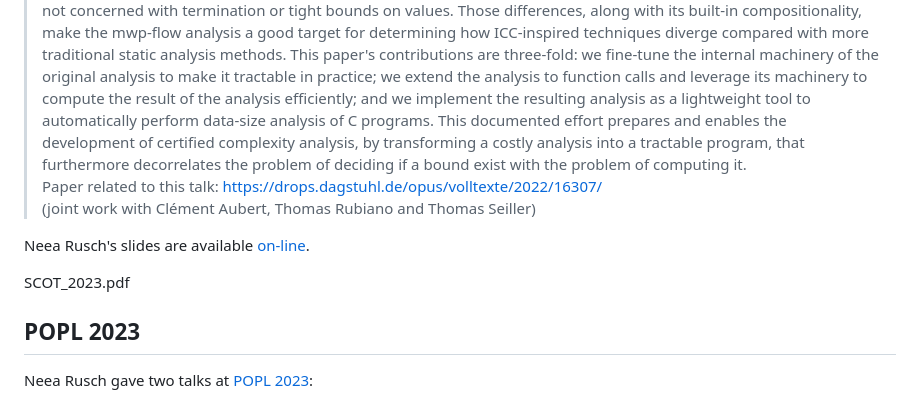
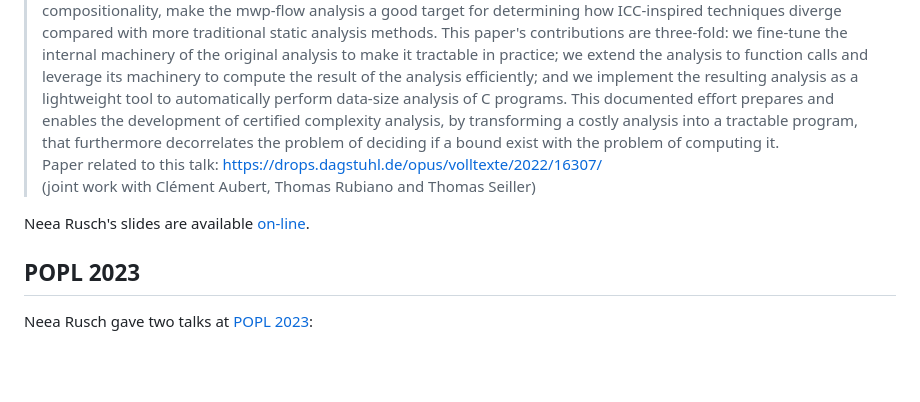
Before and after one commit to statycc/.github, a Markdown page: statycc/index.md, the part around the change. Rendered like a GitHub page; folded sections open; blank space fills up the shorter version.

Commit message:
Fixed few typos.

```diff
--- a/statycc/index.md
+++ b/statycc/index.md
@@ -84,14 +84,11 @@ Neea Rusch gave a talk at the [SCOT seminar](http://www.cs.unibo.it/~dallago/SCO
 
 > **mwp-Analysis Improvement and Implementation: Realizing Implicit Computational Complexity**
 > Implicit Computational Complexity (ICC) drives better understanding of complexity classes, but it also guides the development of resources-aware languages and static source code analyzers. Among the methods developed, the mwp-flow analysis certifies polynomial bounds on the size of the values manipulated by an imperative program. This result is obtained by bounding the transitions between states instead of focusing on states in isolation, as most static analyzers do, and is not concerned with termination or tight bounds on values. Those differences, along with its built-in compositionality, make the mwp-flow analysis a good target for determining how ICC-inspired techniques diverge compared with more traditional static analysis methods. This paper's contributions are three-fold: we fine-tune the internal machinery of the original analysis to make it tractable in practice; we extend the analysis to function calls and leverage its machinery to compute the result of the analysis efficiently; and we implement the resulting analysis as a lightweight tool to automatically perform data-size analysis of C programs. This documented effort prepares and enables the development of certified complexity analysis, by transforming a costly analysis into a tractable program, that furthermore decorrelates the problem of deciding if a bound exist with the problem of computing it.
-> Paper related to this talk: https://drops.dagstuhl.de/opus/volltexte/2022/16307/
+> Paper related to this talk: <https://drops.dagstuhl.de/opus/volltexte/2022/16307/>
 > (joint work with Clément Aubert, Thomas Rubiano and Thomas Seiller)
 
 Neea Rusch's slides are available [on-line](slides/SCOT_2023.pdf).
 </details>
-
-
-SCOT_2023.pdf
 
 ## POPL 2023
 
```
